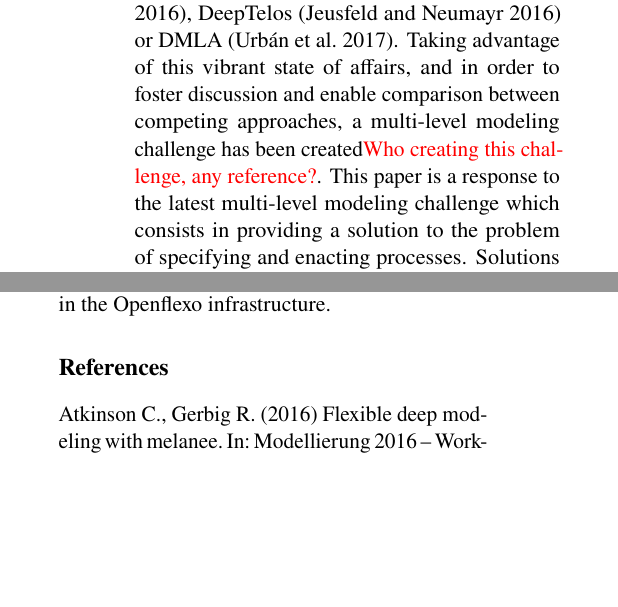
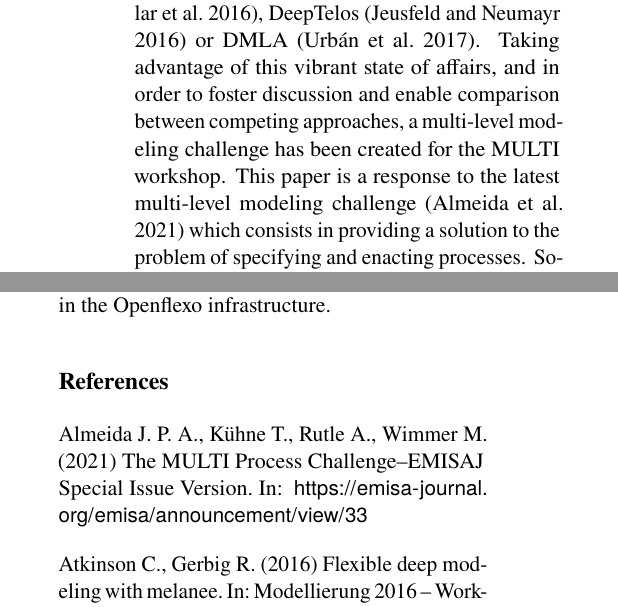
Before and after one commit to labsticc-p4s/multi-process-challenge, a LaTeX document (1-main.tex, which reads 3-introduction.tex, biblio.bib): two parts of the columns of pages 2 and 20 of 21, joined at a grey line, cut so that both start at the same text, the shorter picture padded with empty space. Compiled offline with pdfLaTeX.

Commit message:
cite the challenge

```diff
--- a/3-introduction.tex
+++ b/3-introduction.tex
@@ -2,7 +2,8 @@ Model-driven engineering (\MDE) has traditionally adopted a strict hierarchical
 
 This strict approach shows its limitations when modeling complex domains requiring more than one level of specialization, \eg to adapt the model to application subdomains. Indeed, the two-level approach fails to acknowledge and support: 1) the existence of different forms of classification and/or instantiation (\eg ontological vs linguistics); and 2) the duality type-object for model elements. Therefore, while it may still be used for the aforementioned complex modeling tasks, the strict approach entails the introduction of accidental complexity in both the modeling process and the resulting modeling artifacts.
 
-In order to tackle this problem, the \emph{multi-level} modeling paradigm has been introduced. Contrary to the strict approach, multi-level modeling advocates the use of a flexible number of levels as well as more flexible relations between them{\color{red} The article of ICSE by me and Fabien can be cited here}. This paradigm is gaining traction within the modeling community as evidenced by the contribution of many new multi-level modeling approaches and tools such as Melanee~\parencite{melanee}, MetaDepth~\parencite{metadepth}, MultEcore~\parencite{multecore2016}, DeepTelos~\parencite{deeptelos2016} or DMLA~\parencite{dmla2017}. Taking advantage of this vibrant state of affairs, and in order to foster discussion and enable comparison between competing approaches, a multi-level modeling challenge has been created{\color{red} Who creating this challenge, any reference?}. This paper is a response to the latest multi-level modeling challenge
+In order to tackle this problem, the \emph{multi-level} modeling paradigm has been introduced. Contrary to the strict approach, multi-level modeling advocates the use of a flexible number of levels as well as more flexible relations between them{\color{red} The article of ICSE by me and Fabien can be cited here}. This paradigm is gaining traction within the modeling community as evidenced by the contribution of many new multi-level modeling approaches and tools such as Melanee~\parencite{melanee}, MetaDepth~\parencite{metadepth}, MultEcore~\parencite{multecore2016}, DeepTelos~\parencite{deeptelos2016} or DMLA~\parencite{dmla2017}. Taking advantage of this vibrant state of affairs, and in order to foster discussion and enable comparison between competing approaches, a multi-level modeling challenge has been created for the MULTI workshop. This paper is a response to the latest multi-level modeling challenge~\parencite{multiProcessChallenge-emisaj}
+%\footnote{It can be found here: \url{http://purl.org/emisajchallenge}. It is an updated version of the challenge used in~\textcite{multiProcessChallenge2019}}
 which consists in providing a solution to the problem of specifying and enacting processes. Solutions to the \emph{Multi-level Process Challenge} must fulfill a number of requirements for a process representation defined at an abstract process-definition level and at various more concrete domain-specific levels, resulting in a multi-level hierarchy of related models. In this article, we respond to this challenge using a solution based on model federation~\parencite{Golra2016-federation}.
 
 Model federation is a multi-model management approach based on the use of virtual models and loosely coupled links. The models in a federation remain autonomous and are represented in their original technological spaces whereas virtual models (also called conceptual models) and links that serve as control components used to present different views to the users and maintain synchronization.
--- a/biblio.bib
+++ b/biblio.bib
@@ -196,6 +196,15 @@
   doi       = {10.1109/MODELS-C.2019.00027}
 }
 
+@article{multiProcessChallenge-emisaj,
+  title  = {The MULTI Process Challenge--EMISAJ Special Issue Version},
+  author = {Almeida, Jo{\~a}o Paulo A and K{\"u}hne, Thomas and Rutle, Adrian and
+    Wimmer, Manuel},
+  year   = {2021},
+  url    = {https://emisa-journal.org/emisa/announcement/view/33}
+}
+
+
 @Misc{multiTools,
   title        = {{Multi-level Tools}},
   howpublished = {\url{https://homepages.ecs.vuw.ac.nz/Groups/MultiLevelModeling/MultiTools}},
```
